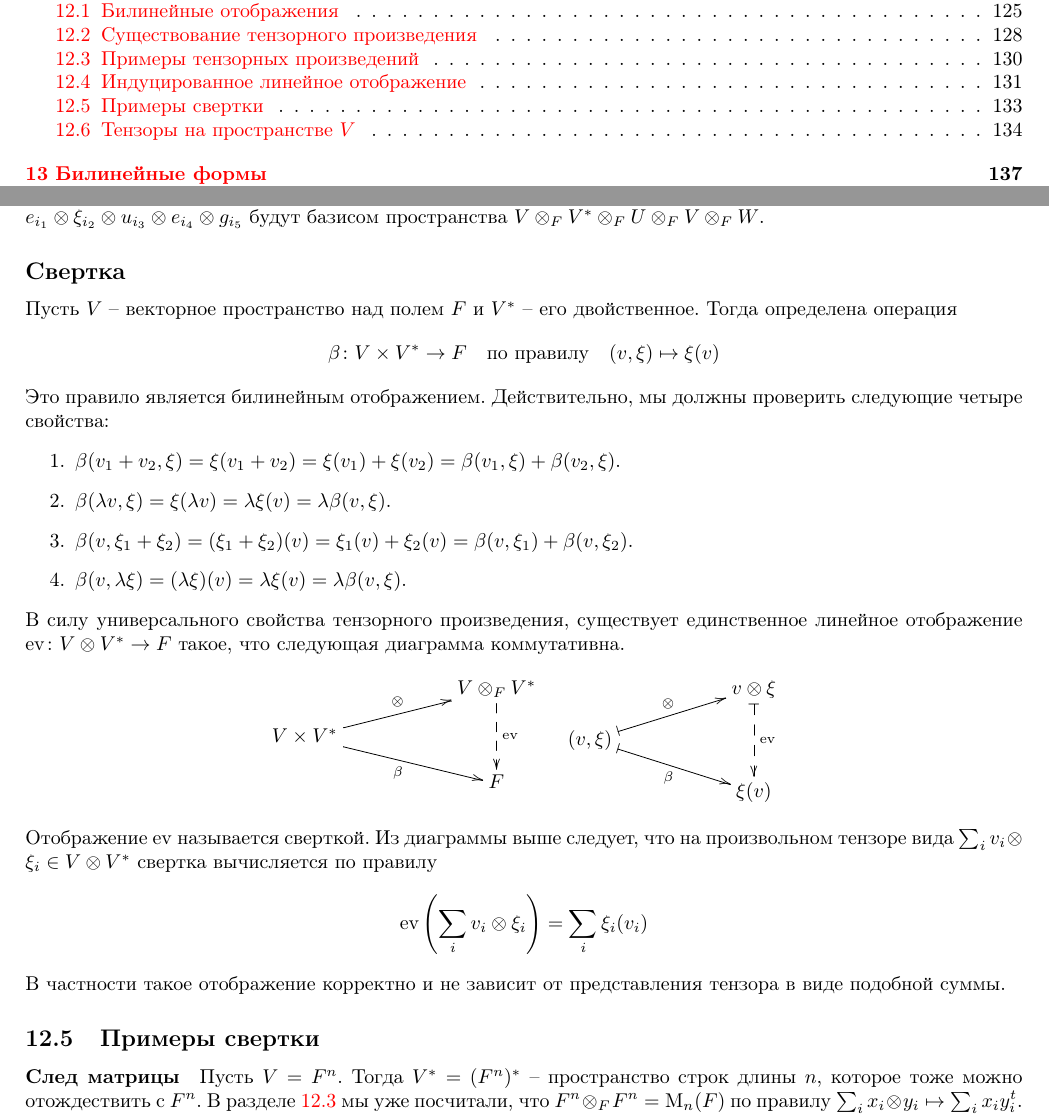
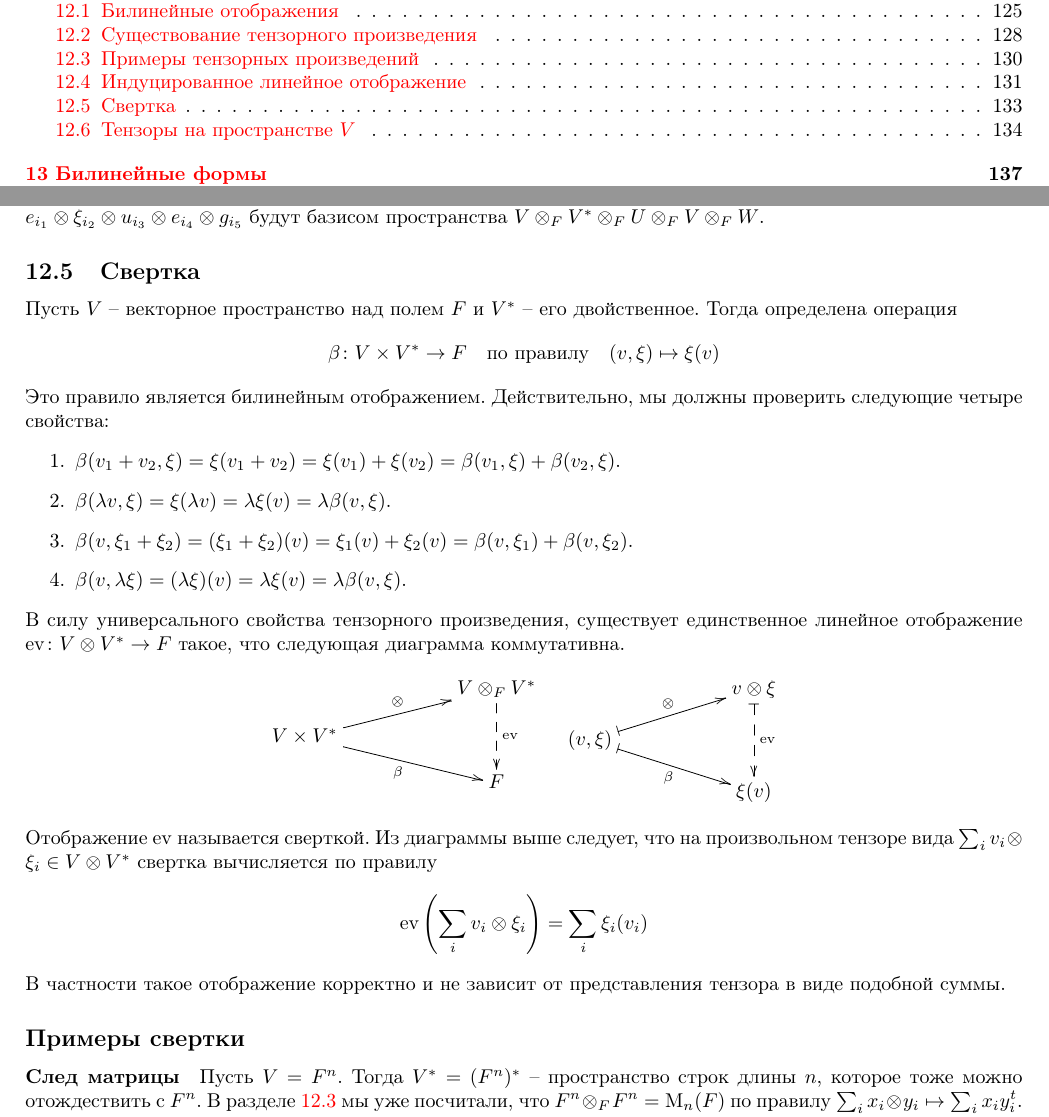
Before and after one commit to DimaTrushin/LinearAlgebra, a LaTeX document (main.tex, which reads Lectures/lecture23.tex): two parts of pages 3 and 133 of 194, joined at a grey line, cut so that both start at the same text. Compiled offline with pdfLaTeX.

Commit message:
Fix convolution

```diff
--- a/Lectures/lecture23.tex
+++ b/Lectures/lecture23.tex
@@ -123,7 +123,7 @@ v\otimes u \mapsto \xi_i(v)\otimes u \mapsto \xi_i(v)u
 
 % TO DO
 
-\subsection*{Свертка}
+\subsection{Свертка}
 
 Пусть $V$ -- векторное пространство над полем $F$ и $V^*$ -- его двойственное.
 Тогда определена операция
@@ -162,7 +162,7 @@ v\otimes u \mapsto \xi_i(v)\otimes u \mapsto \xi_i(v)u
 \]
 В частности такое отображение корректно и не зависит от представления тензора в виде подобной суммы.
 
-\subsection{Примеры свертки}
+\subsection*{Примеры свертки}
 
 \paragraph{След матрицы}
 
```
Also changed, not shown: main.pdf.
